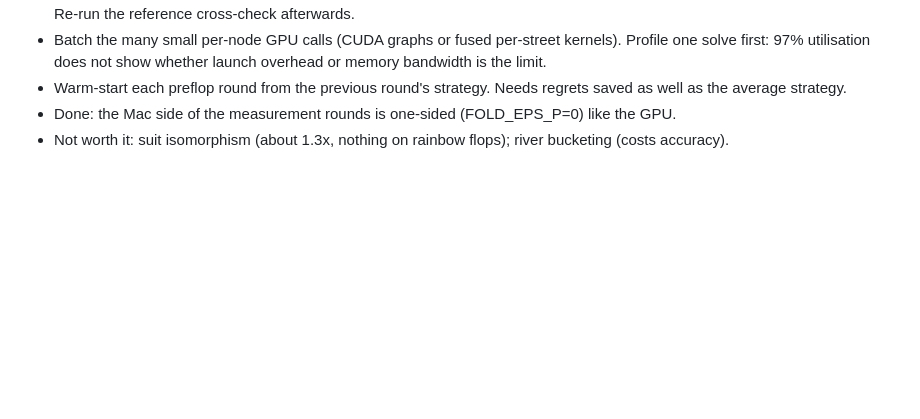
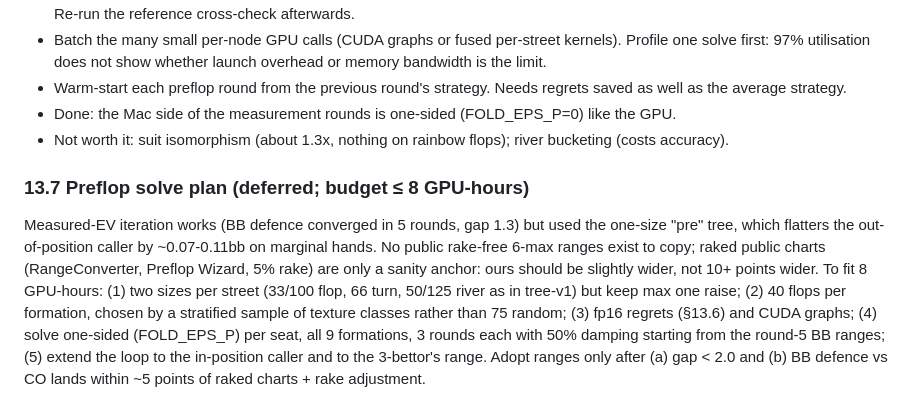
Before and after one commit to ez-gz/fold, a Markdown page: docs/SPEC.md, the part around the change. GitHub-like rendering; blank space fills up the shorter version.

Commit message:
SPEC 13.7: deferred preflop solve plan within 8 GPU-hours
Co-Authored-By: Claude Fable 5.1 <noreply@anthropic.com>
Claude-Session: https://claude.ai/code/session_015krEvfXZmaPP2BTvH7v8gE

```diff
--- a/docs/SPEC.md
+++ b/docs/SPEC.md
@@ -433,3 +433,13 @@ Do those first (week 1), then six streams run independently.
 - Warm-start each preflop round from the previous round's strategy. Needs regrets saved as well as the average strategy.
 - Done: the Mac side of the measurement rounds is one-sided (FOLD_EPS_P=0) like the GPU.
 - Not worth it: suit isomorphism (about 1.3x, nothing on rainbow flops); river bucketing (costs accuracy).
+
+### 13.7 Preflop solve plan (deferred; budget ≤ 8 GPU-hours)
+Measured-EV iteration works (BB defence converged in 5 rounds, gap 1.3) but used the one-size "pre" tree, which flatters the
+out-of-position caller by ~0.07-0.11bb on marginal hands. No public rake-free 6-max ranges exist to copy; raked public charts
+(RangeConverter, Preflop Wizard, 5% rake) are only a sanity anchor: ours should be slightly wider, not 10+ points wider.
+To fit 8 GPU-hours: (1) two sizes per street (33/100 flop, 66 turn, 50/125 river as in tree-v1) but keep max one raise;
+(2) 40 flops per formation, chosen by a stratified sample of texture classes rather than 75 random; (3) fp16 regrets
+(§13.6) and CUDA graphs; (4) solve one-sided (FOLD_EPS_P) per seat, all 9 formations, 3 rounds each with 50% damping
+starting from the round-5 BB ranges; (5) extend the loop to the in-position caller and to the 3-bettor's range.
+Adopt ranges only after (a) gap < 2.0 and (b) BB defence vs CO lands within ~5 points of raked charts + rake adjustment.
```
